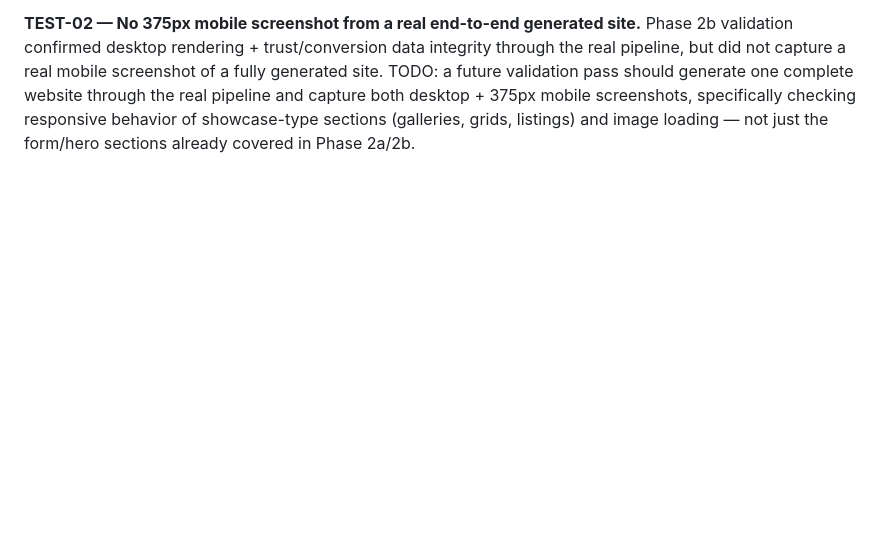
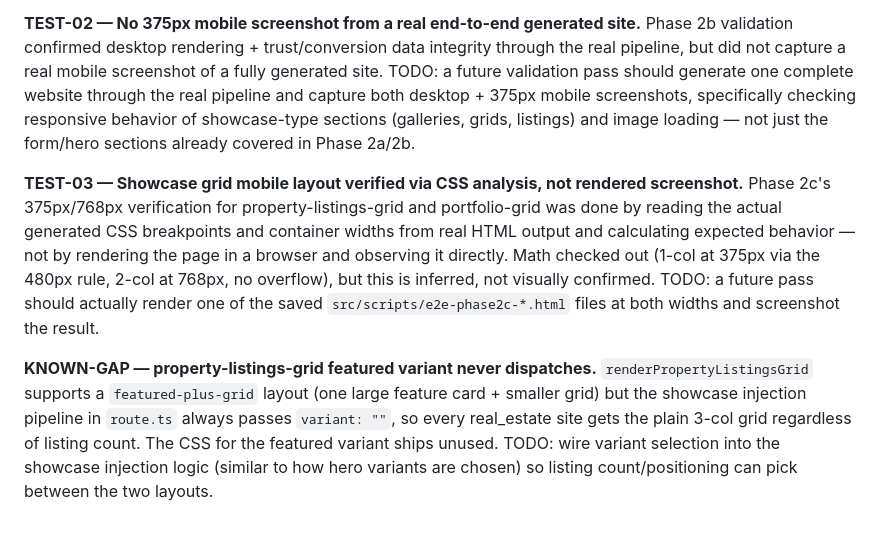
Before and after one commit to ahmedharrabiworks-sys/vela, a Markdown page: CLAUDE.md, the part around the change. GitHub-like rendering; blank space fills up the shorter version.

Commit message:
docs: CLAUDE.md — add TEST-03 and KNOWN-GAP for Phase 2c showcase verification
Co-Authored-By: Claude Sonnet 4.6 <noreply@anthropic.com>

```diff
--- a/CLAUDE.md
+++ b/CLAUDE.md
@@ -264,3 +264,9 @@ Moving from fixed templates toward a **component pool selected via a Design Inte
 
 **TEST-02 — No 375px mobile screenshot from a real end-to-end generated site.**
 Phase 2b validation confirmed desktop rendering + trust/conversion data integrity through the real pipeline, but did not capture a real mobile screenshot of a fully generated site. TODO: a future validation pass should generate one complete website through the real pipeline and capture both desktop + 375px mobile screenshots, specifically checking responsive behavior of showcase-type sections (galleries, grids, listings) and image loading — not just the form/hero sections already covered in Phase 2a/2b.
+
+**TEST-03 — Showcase grid mobile layout verified via CSS analysis, not rendered screenshot.**
+Phase 2c's 375px/768px verification for property-listings-grid and portfolio-grid was done by reading the actual generated CSS breakpoints and container widths from real HTML output and calculating expected behavior — not by rendering the page in a browser and observing it directly. Math checked out (1-col at 375px via the 480px rule, 2-col at 768px, no overflow), but this is inferred, not visually confirmed. TODO: a future pass should actually render one of the saved `src/scripts/e2e-phase2c-*.html` files at both widths and screenshot the result.
+
+**KNOWN-GAP — property-listings-grid featured variant never dispatches.**
+`renderPropertyListingsGrid` supports a `featured-plus-grid` layout (one large feature card + smaller grid) but the showcase injection pipeline in `route.ts` always passes `variant: ""`, so every real_estate site gets the plain 3-col grid regardless of listing count. The CSS for the featured variant ships unused. TODO: wire variant selection into the showcase injection logic (similar to how hero variants are chosen) so listing count/positioning can pick between the two layouts.
```
